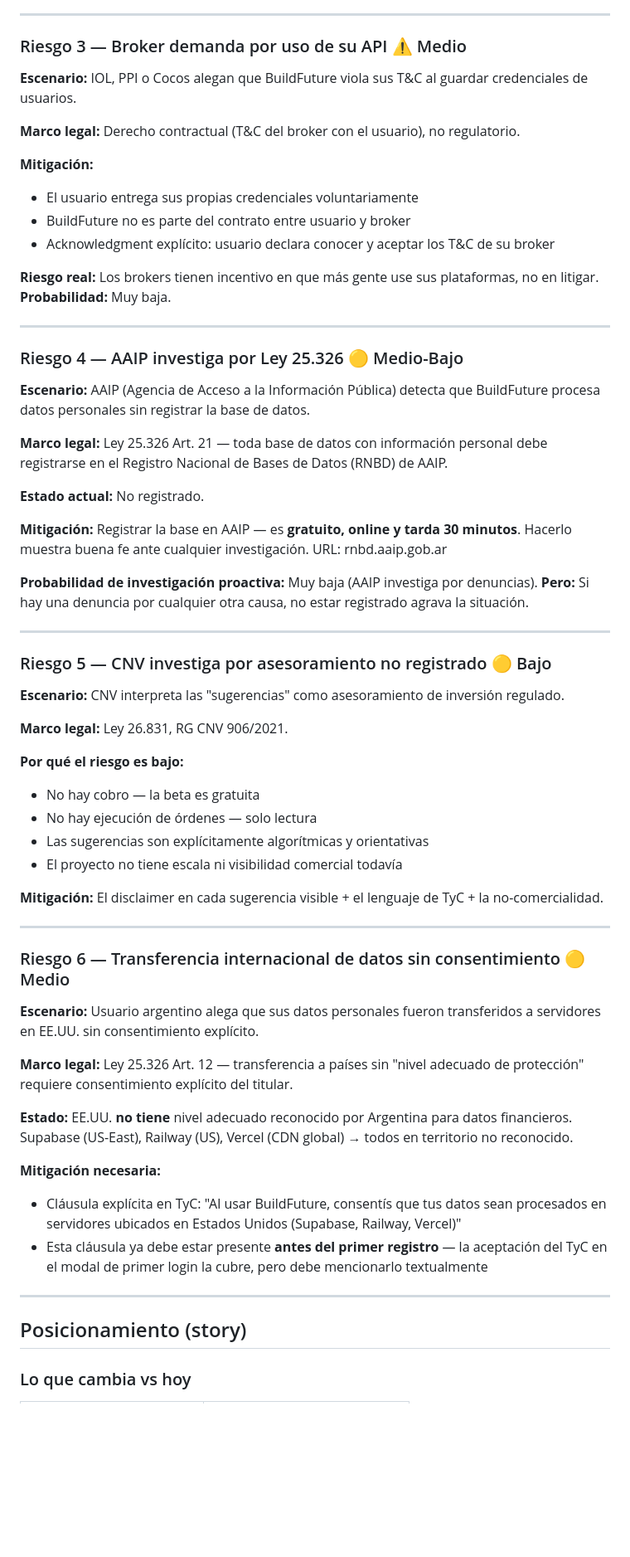
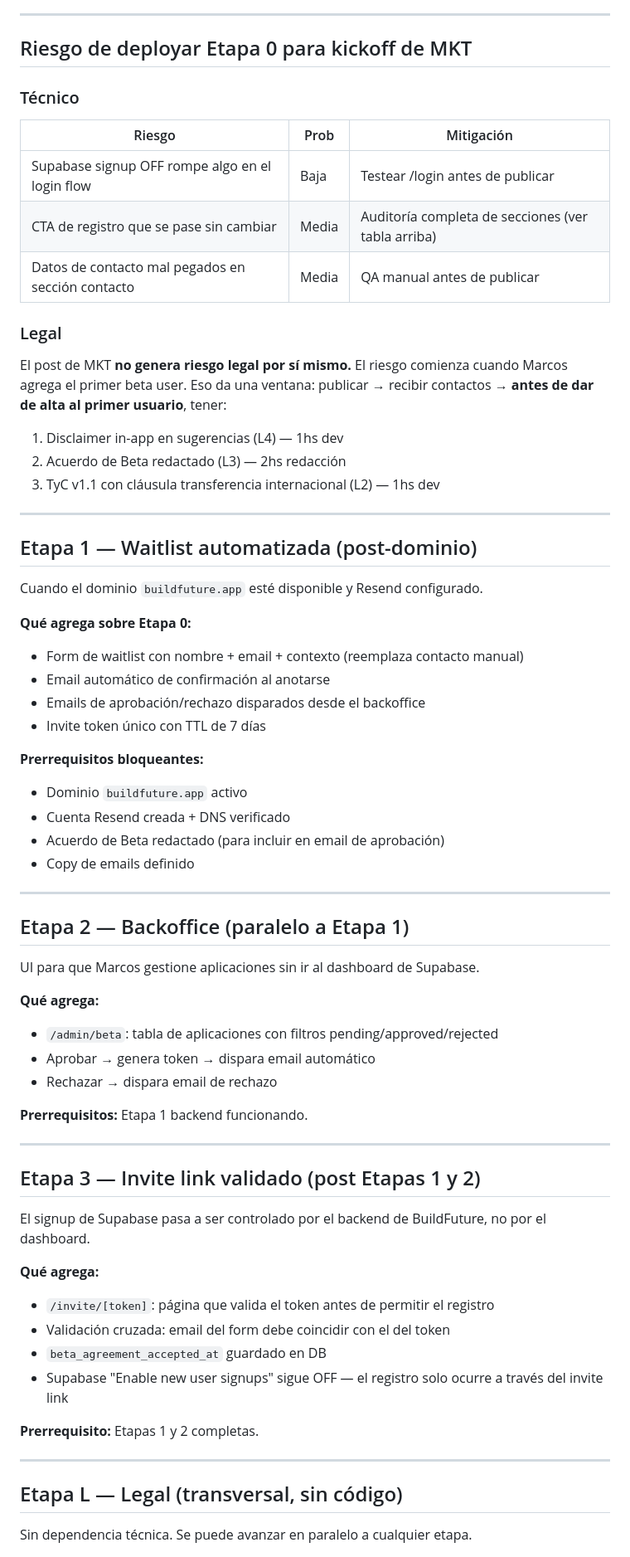
Before and after one commit to gonzalezmarcosdamian/buildfuture, a Markdown page: docs/BETA_INVITE_PLAN.md, the part around one of its changes. Shown at 83% size. Rendered like a GitHub page; blank space fills up the shorter version.

```diff
--- a/docs/BETA_INVITE_PLAN.md
+++ b/docs/BETA_INVITE_PLAN.md
@@ -71,77 +137,71 @@ El atacante ejecuta órdenes en nombre del usuario.
 
 ---
 
-### Riesgo 3 — Broker demanda por uso de su API ⚠️ Medio
+## Riesgo de deployar Etapa 0 para kickoff de MKT
 
-**Escenario:** IOL, PPI o Cocos alegan que BuildFuture viola sus T&C al guardar credenciales de usuarios.
+### Técnico
+| Riesgo | Prob | Mitigación |
+|--------|------|-----------|
+| Supabase signup OFF rompe algo en el login flow | Baja | Testear /login antes de publicar |
+| CTA de registro que se pase sin cambiar | Media | Auditoría completa de secciones (ver tabla arriba) |
+| Datos de contacto mal pegados en sección contacto | Media | QA manual antes de publicar |
 
-**Marco legal:** Derecho contractual (T&C del broker con el usuario), no regulatorio.
+### Legal
+El post de MKT **no genera riesgo legal por sí mismo.** El riesgo comienza cuando Marcos agrega el primer beta user.
+Eso da una ventana: publicar → recibir contactos → **antes de dar de alta al primer usuario**, tener:
 
-**Mitigación:**
-- El usuario entrega sus propias credenciales voluntariamente
-- BuildFuture no es parte del contrato entre usuario y broker
-- Acknowledgment explícito: usuario declara conocer y aceptar los T&C de su broker
-
-**Riesgo real:** Los brokers tienen incentivo en que más gente use sus plataformas, no en litigar.
-**Probabilidad:** Muy baja.
+1. Disclaimer in-app en sugerencias (L4) — 1hs dev
+2. Acuerdo de Beta redactado (L3) — 2hs redacción
+3. TyC v1.1 con cláusula transferencia internacional (L2) — 1hs dev
 
 ---
 
-### Riesgo 4 — AAIP investiga por Ley 25.326 🟡 Medio-Bajo
+## Etapa 1 — Waitlist automatizada (post-dominio)
 
-**Escenario:** AAIP (Agencia de Acceso a la Información Pública) detecta que BuildFuture
-procesa datos personales sin registrar la base de datos.
+Cuando el dominio `buildfuture.app` esté disponible y Resend configurado.
 
-**Marco legal:** Ley 25.326 Art. 21 — toda base de datos con información personal debe
-registrarse en el Registro Nacional de Bases de Datos (RNBD) de AAIP.
+**Qué agrega sobre Etapa 0:**
+- Form de waitlist con nombre + email + contexto (reemplaza contacto manual)
+- Email automático de confirmación al anotarse
+- Emails de aprobación/rechazo disparados desde el backoffice
+- Invite token único con TTL de 7 días
 
-**Estado actual:** No registrado.
-
-**Mitigación:** Registrar la base en AAIP — es **gratuito, online y tarda 30 minutos**.
-Hacerlo muestra buena fe ante cualquier investigación.
-URL: rnbd.aaip.gob.ar
-
-**Probabilidad de investigación proactiva:** Muy baja (AAIP investiga por denuncias).
-**Pero:** Si hay una denuncia por cualquier otra causa, no estar registrado agrava la situación.
+**Prerrequisitos bloqueantes:**
+- Dominio `buildfuture.app` activo
+- Cuenta Resend creada + DNS verificado
+- Acuerdo de Beta redactado (para incluir en email de aprobación)
+- Copy de emails definido
 
 ---
 
-### Riesgo 5 — CNV investiga por asesoramiento no registrado 🟡 Bajo
+## Etapa 2 — Backoffice (paralelo a Etapa 1)
 
-**Escenario:** CNV interpreta las "sugerencias" como asesoramiento de inversión regulado.
+UI para que Marcos gestione aplicaciones sin ir al dashboard de Supabase.
 
-**Marco legal:** Ley 26.831, RG CNV 906/2021.
+**Qué agrega:**
+- `/admin/beta`: tabla de aplicaciones con filtros pending/approved/rejected
+- Aprobar → genera token → dispara email automático
+- Rechazar → dispara email de rechazo
 
-**Por qué el riesgo es bajo:**
-- No hay cobro — la beta es gratuita
-- No hay ejecución de órdenes — solo lectura
-- Las sugerencias son explícitamente algorítmicas y orientativas
-- El proyecto no tiene escala ni visibilidad comercial todavía
-
-**Mitigación:** El disclaimer en cada sugerencia visible + el lenguaje de TyC + la no-comercialidad.
+**Prerrequisitos:** Etapa 1 backend funcionando.
 
 ---
 
-### Riesgo 6 — Transferencia internacional de datos sin consentimiento 🟡 Medio
+## Etapa 3 — Invite link validado (post Etapas 1 y 2)
 
-**Escenario:** Usuario argentino alega que sus datos personales fueron transferidos a servidores en EE.UU.
-sin consentimiento explícito.
+El signup de Supabase pasa a ser controlado por el backend de BuildFuture, no por el dashboard.
 
-**Marco legal:** Ley 25.326 Art. 12 — transferencia a países sin "nivel adecuado de protección"
-requiere consentimiento explícito del titular.
+**Qué agrega:**
+- `/invite/[token]`: página que valida el token antes de permitir el registro
+- Validación cruzada: email del form debe coincidir con el del token
+- `beta_agreement_accepted_at` guardado en DB
+- Supabase "Enable new user signups" sigue OFF — el registro solo ocurre a través del invite link
 
-**Estado:** EE.UU. **no tiene** nivel adecuado reconocido por Argentina para datos financieros.
-Supabase (US-East), Railway (US), Vercel (CDN global) → todos en territorio no reconocido.
-
-**Mitigación necesaria:**
-- Cláusula explícita en TyC: "Al usar BuildFuture, consentís que tus datos sean procesados
-  en servidores ubicados en Estados Unidos (Supabase, Railway, Vercel)"
-- Esta cláusula ya debe estar presente **antes del primer registro** — la aceptación del TyC
-  en el modal de primer login la cubre, pero debe mencionarlo textualmente
+**Prerrequisito:** Etapas 1 y 2 completas.
 
 ---
 
-## Posicionamiento (story)
+## Etapa L — Legal (transversal, sin código)
 
-### Lo que cambia vs hoy
+Sin dependencia técnica. Se puede avanzar en paralelo a cualquier etapa.
 
```
Also changed, not shown: other parts of docs/BETA_INVITE_PLAN.md (+130 -214 lines), docs/BETA_INVITE_DOR.md (+58 -60 lines).
